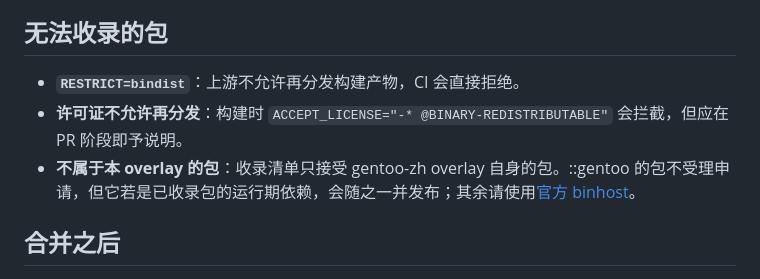
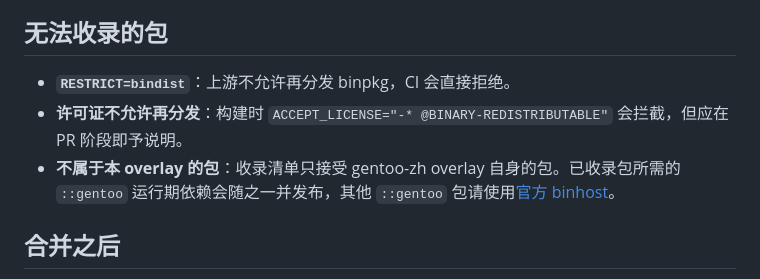
Before and after one commit to gentoo-zh/binhost, a Markdown page: CONTRIBUTING.md, the part around the change. Drawn GitHub-style.

```diff
--- a/CONTRIBUTING.md
+++ b/CONTRIBUTING.md
@@ -33,9 +33,9 @@ python3 build/validate.py /var/db/repos/gentoo-zh
 
 ## 无法收录的包
 
-- **`RESTRICT=bindist`**：上游不允许再分发构建产物，CI 会直接拒绝。
+- **`RESTRICT=bindist`**：上游不允许再分发 binpkg，CI 会直接拒绝。
 - **许可证不允许再分发**：构建时 `ACCEPT_LICENSE="-* @BINARY-REDISTRIBUTABLE"` 会拦截，但应在 PR 阶段即予说明。
-- **不属于本 overlay 的包**：收录清单只接受 gentoo-zh overlay 自身的包。::gentoo 的包不受理申请，但它若是已收录包的运行期依赖，会随之一并发布；其余请使用[官方 binhost](https://wiki.gentoo.org/wiki/Gentoo_Binary_Host_Quickstart)。
+- **不属于本 overlay 的包**：收录清单只接受 gentoo-zh overlay 自身的包。已收录包所需的 `::gentoo` 运行期依赖会随之一并发布，其他 `::gentoo` 包请使用[官方 binhost](https://wiki.gentoo.org/wiki/Gentoo_Binary_Host_Quickstart)。
 
 ## 合并之后
 
```
Also changed, not shown: README.md (+19 -9 lines), docs/accepted-risks.md (+14 -7 lines).
